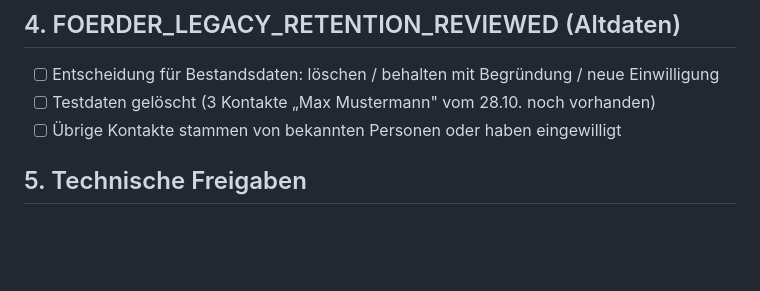
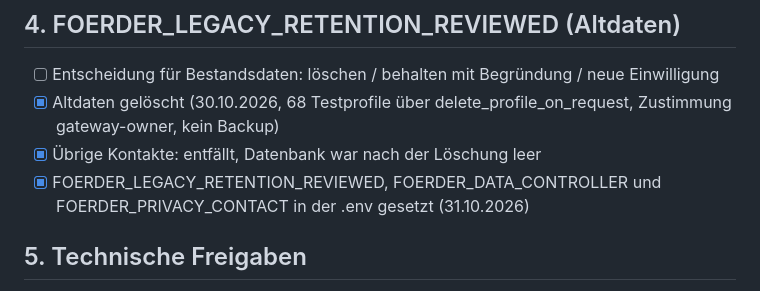
Before and after one commit to balubaerbot/FoerderRadar, a Markdown page: docs/go-live-checklist.md, the part around the change. Rendered like a GitHub page; blank space fills up the shorter version.

Commit message:
Checkliste: Altdaten geloescht, Betreiber-Variablen gesetzt

```diff
--- a/docs/go-live-checklist.md
+++ b/docs/go-live-checklist.md
@@ -32,8 +32,9 @@ Hinweis: `docs/privacy-retention.md` nennt den Datenschutztext einen Entwurf. Be
 
 ## 4. FOERDER_LEGACY_RETENTION_REVIEWED (Altdaten)
 - [ ] Entscheidung für Bestandsdaten: löschen / behalten mit Begründung / neue Einwilligung
-- [ ] Testdaten gelöscht (3 Kontakte „Max Mustermann" vom 28.10. noch vorhanden)
-- [ ] Übrige Kontakte stammen von bekannten Personen oder haben eingewilligt
+- [x] Altdaten gelöscht (30.10.2026, 68 Testprofile über delete_profile_on_request, Zustimmung gateway-owner, kein Backup)
+- [x] Übrige Kontakte: entfällt, Datenbank war nach der Löschung leer
+- [x] FOERDER_LEGACY_RETENTION_REVIEWED, FOERDER_DATA_CONTROLLER und FOERDER_PRIVACY_CONTACT in der .env gesetzt (31.10.2026)
 
 ## 5. Technische Freigaben
 - [ ] FOERDER_RETENTION_SCHEMA_VERIFIED: Migrationen `20261018_consent_retention_metadata`, `20261019_request_deletion`, `20261028_purge_expired_profiles` auf der Live-DB
```
